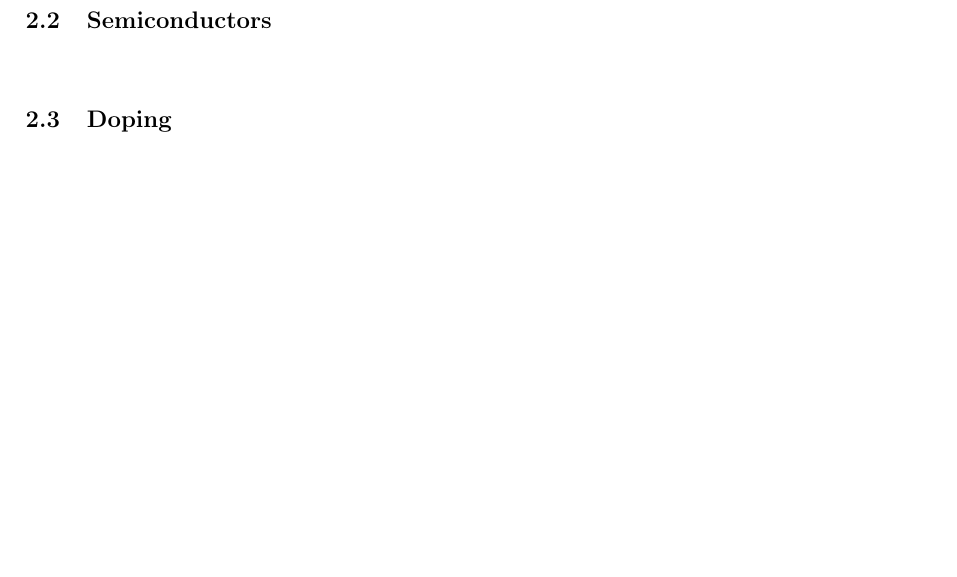
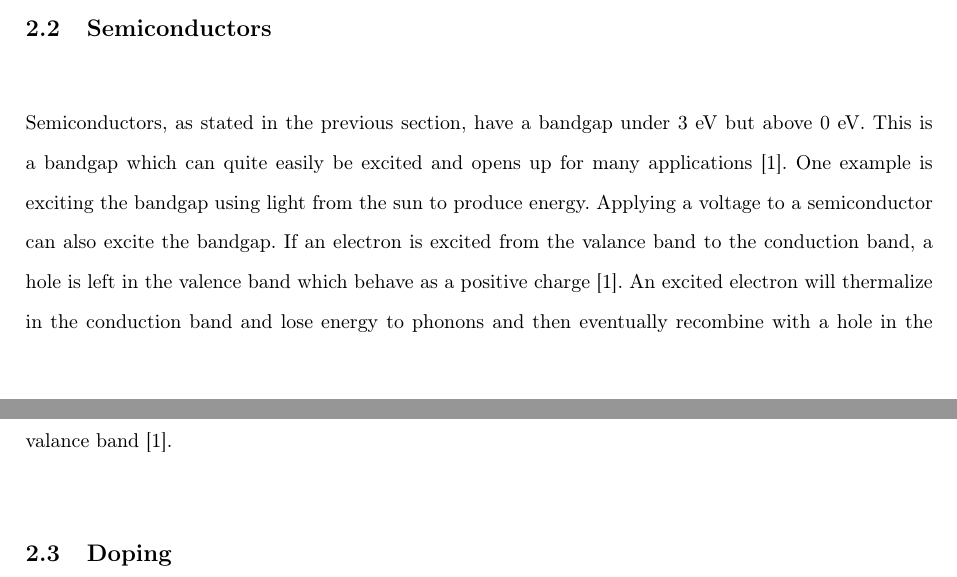
Before and after one commit to FredrikBergelv/LED_lab_FYSC23, a LaTeX document (LED_report/main.tex, which reads LED_report/Textfiles/1.Introduction.tex): part of page 5 of 10 before the commit and two parts of pages 4 and 5 of 10 after it, the two joined at a grey line, cut so that both start at the same text, the shorter picture padded with empty space. Compiled offline with pdfLaTeX.

Commit message:
semiconductors

```diff
--- a/LED_report/Textfiles/1.Introduction.tex
+++ b/LED_report/Textfiles/1.Introduction.tex
@@ -6,6 +6,8 @@ Semiconductors are becoming more and more important for our society. One importa
 The bands in solid state materials are energy continuum that arises in solid state materials due to the number of atoms close to each other \cite{hofmann2015}. The valance band is the highest band under the Fermi energy and where the electrons are bound to the atoms. The conduction band is the lowest band above the Fermi energy, and where electrons can move freely \cite{hofmann2015}. The bandgap is the energy difference between the valance band and the conduction band and can be used to describe different materials. For conductors the bandgap is zero and electrons are free to move, for insulators the bandgap is large and a lot of energy is needed to excite an electron from the valance band to the conduction band, and for semiconductors the bandgap exist but is smaller than for insulators \cite{hofmann2015}. The definition of the size of the bandgap for insulators and semiconductors is a bit arbitrary, but is usually said to be around 3 eV \cite{hofmann2015}.
 
 \subsection{Semiconductors}
+Semiconductors, as stated in the previous section, have a bandgap under 3 eV but above 0 eV. This is a bandgap which can quite easily be excited and opens up for many applications \cite{hofmann2015}. One example is exciting the bandgap using light from the sun to produce energy. Applying a voltage to a semiconductor can also excite the bandgap. If an electron is excited from the valance band to the conduction band, a hole is left in the valence band which behave as a positive charge \cite{hofmann2015}. An excited electron will thermalize in the conduction band and lose energy to phonons and then eventually recombine with a hole in the valance band \cite{hofmann2015}.
+
 
 \subsection{Doping}
 
```
Also changed, not shown: LED_report/LED_report.pdf, LED_report/output/main.pdf, 7 other files.
